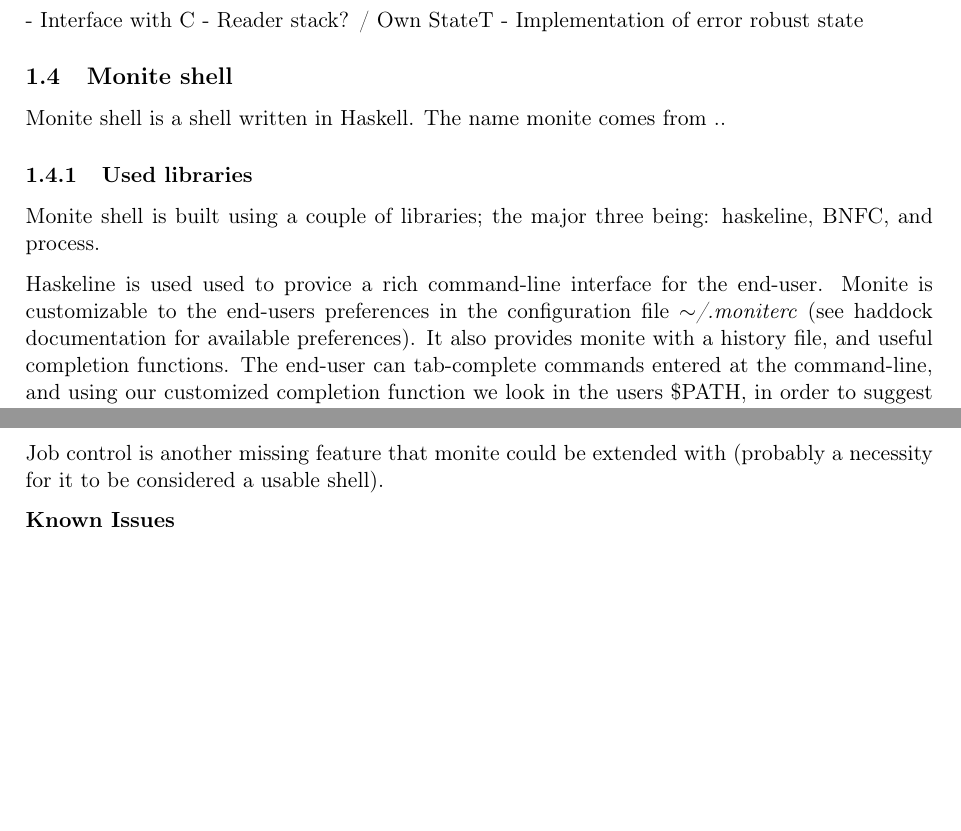
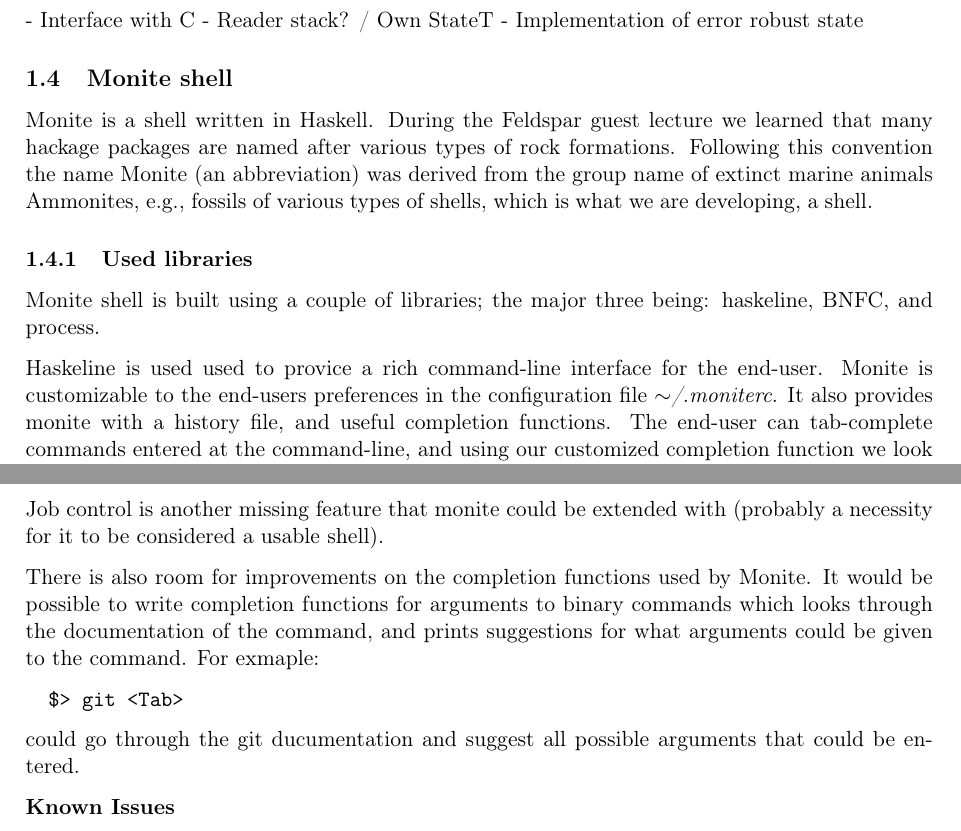
Before and after one commit to sebiva/monite, a LaTeX document (lab3/report/report.tex): two parts of pages 3 and 6 of 8, joined at a grey line, cut so that both start at the same text, the shorter picture padded with empty space. Compiled offline with pdfLaTeX.

Commit message:
Name description

```diff
--- a/lab3/report/report.tex
+++ b/lab3/report/report.tex
@@ -223,7 +230,11 @@
 \subsection{Monite shell}
 \label{monite}
 
-Monite shell is a shell written in Haskell. The name monite comes from ..%TODO!
+Monite is a shell written in Haskell. During the Feldspar guest lecture we
+learned that many hackage packages are named after various types of rock
+formations. Following this convention the name Monite (an abbreviation) was
+derived from the group name of extinct marine animals Ammonites, e.g., fossils
+of various types of shells, which is what we are developing, a shell.
 
 \subsubsection{Used libraries}
 
@@ -232,13 +243,12 @@
 
 Haskeline is used used to provice a rich command-line interface for the
 end-user. Monite is customizable to the end-users preferences in the
-configuration file $\mathtt{\sim}$\textit{/.moniterc} (see haddock documentation
-for available preferences). It also provides monite with a history file, and
-useful completion functions. The end-user can tab-complete commands entered at
-the command-line, and using our customized completion function we look in the
-users \$PATH, in order to suggest completions for the first word entered at the
-command-line, and we then use the standard file completion from haskeline for
-tab-completion of the arguments.
+configuration file $\mathtt{\sim}$\textit{/.moniterc}. It also provides monite
+with a history file, and useful completion functions. The end-user can
+tab-complete commands entered at the command-line, and using our customized
+completion function we look in the users \$PATH, in order to suggest completions
+for the first word entered at the command-line, and then we use the standard
+file completion from haskeline for tab-completion of the arguments.
 
 BNFC is a parsing library, and is used in monite to parse a small scripting
 language, which is available to the end-user to enter at the command line. We
@@ -409,6 +419,18 @@
 Job control is another missing feature that monite could be extended with
 (probably a necessity for it to be considered a usable shell).
 
+There is also room for improvements on the completion functions used by Monite.
+It would be possible to write completion functions for arguments to binary
+commands which looks through the documentation of the command, and prints
+suggestions for what arguments could be given to the command. For exmaple:
+
+\begin{verbatim}
+  $> git <Tab>
+\end{verbatim}
+
+could go through the git ducumentation and suggest all possible arguments that
+could be entered.
+
 \textbf{Known Issues}
 
 After testing the shell throughout the development using ghci, we managed to
```
Also changed, not shown: lab3/report/report.tex (27 more changed lines).
